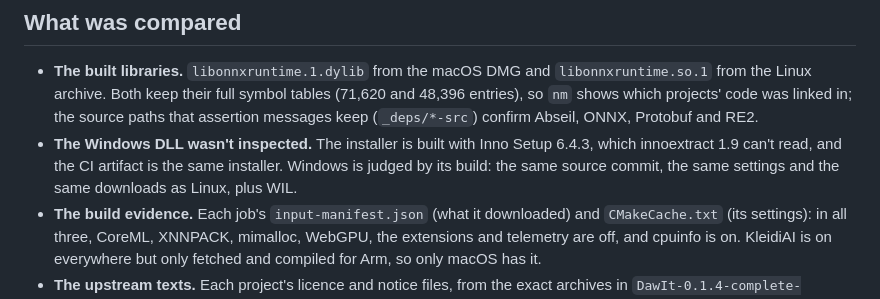
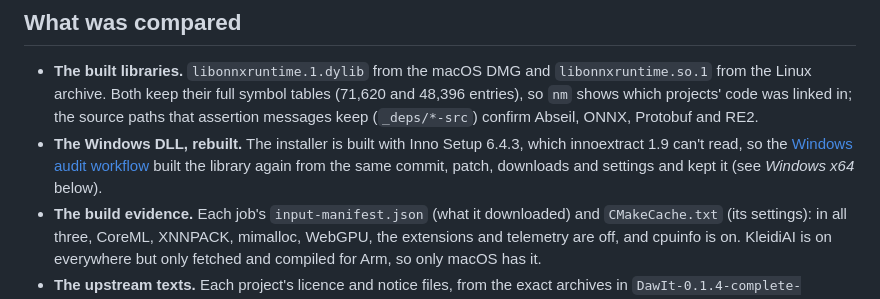
Before and after one commit to geertvandamme/dawit, a Markdown page: docs/release-v0.1.4-onnx-notice-audit.md, the part around one of its changes. GitHub-like rendering.

```diff
--- a/docs/release-v0.1.4-onnx-notice-audit.md
+++ b/docs/release-v0.1.4-onnx-notice-audit.md
@@ -15,10 +15,11 @@ code, ggml and the rest of the per-platform check are still open in
   tables (71,620 and 48,396 entries), so `nm` shows which projects' code was
   linked in; the source paths that assertion messages keep (`_deps/*-src`)
   confirm Abseil, ONNX, Protobuf and RE2.
-- **The Windows DLL wasn't inspected.** The installer is built with Inno Setup
-  6.4.3, which innoextract 1.9 can't read, and the CI artifact is the same
-  installer. Windows is judged by its build: the same source commit, the same
-  settings and the same downloads as Linux, plus WIL.
+- **The Windows DLL, rebuilt.** The installer is built with Inno Setup 6.4.3,
+  which innoextract 1.9 can't read, so the
+  [Windows audit workflow](https://github.com/geertvandamme/dawit/actions/runs/42704228717)
+  built the library again from the same commit, patch, downloads and settings
+  and kept it (see *Windows x64* below).
 - **The build evidence.** Each job's `input-manifest.json` (what it downloaded)
   and `CMakeCache.txt` (its settings): in all three, CoreML, XNNPACK, mimalloc,
   WebGPU, the extensions and telemetry are off, and cpuinfo is on. KleidiAI is
```
Also changed, not shown: other parts of docs/release-v0.1.4-onnx-notice-audit.md (+40 -2 lines), DISTRIBUTION_TODO.md (+3 -3 lines), docs/release-v0.1.4-verification.md (+5 -3 lines).
